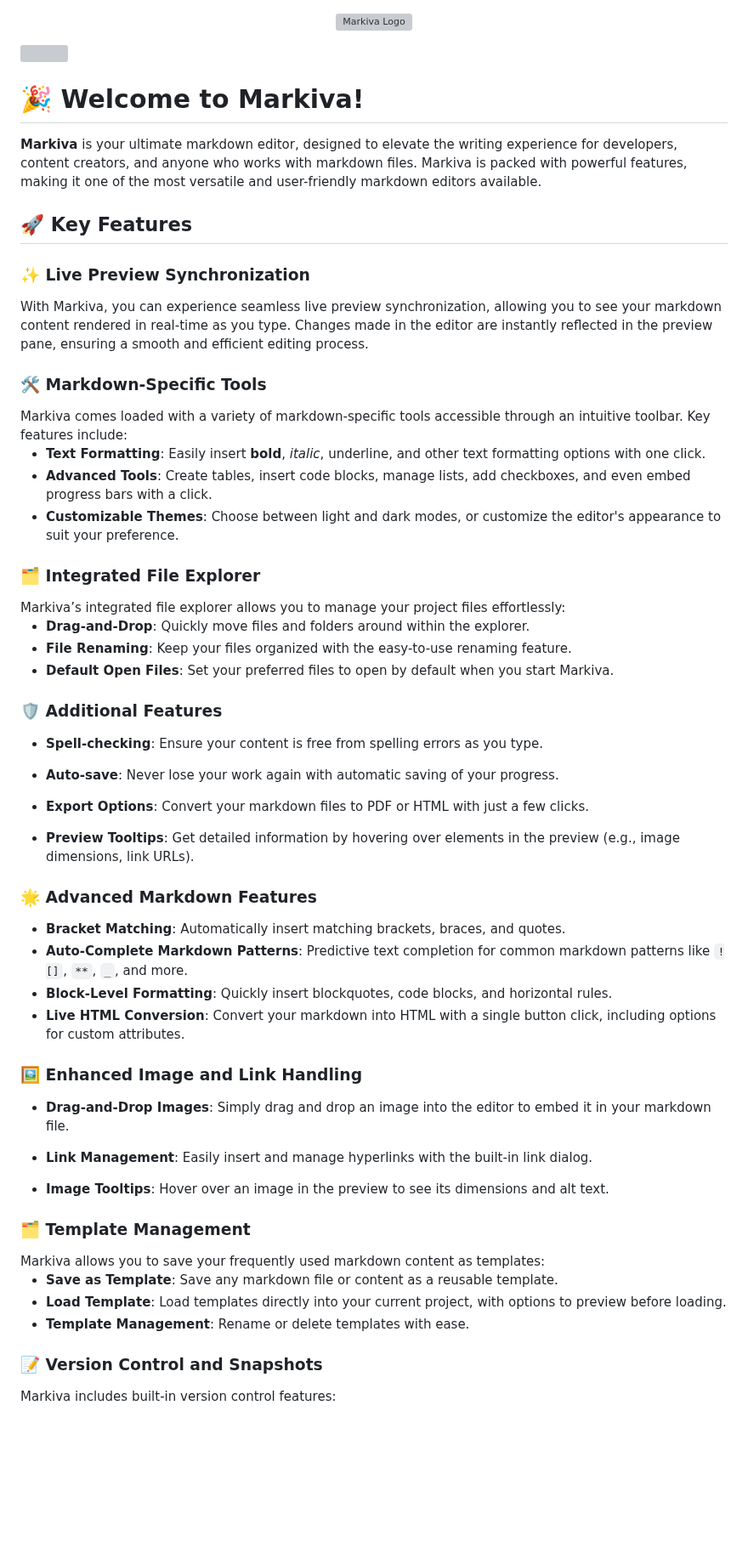
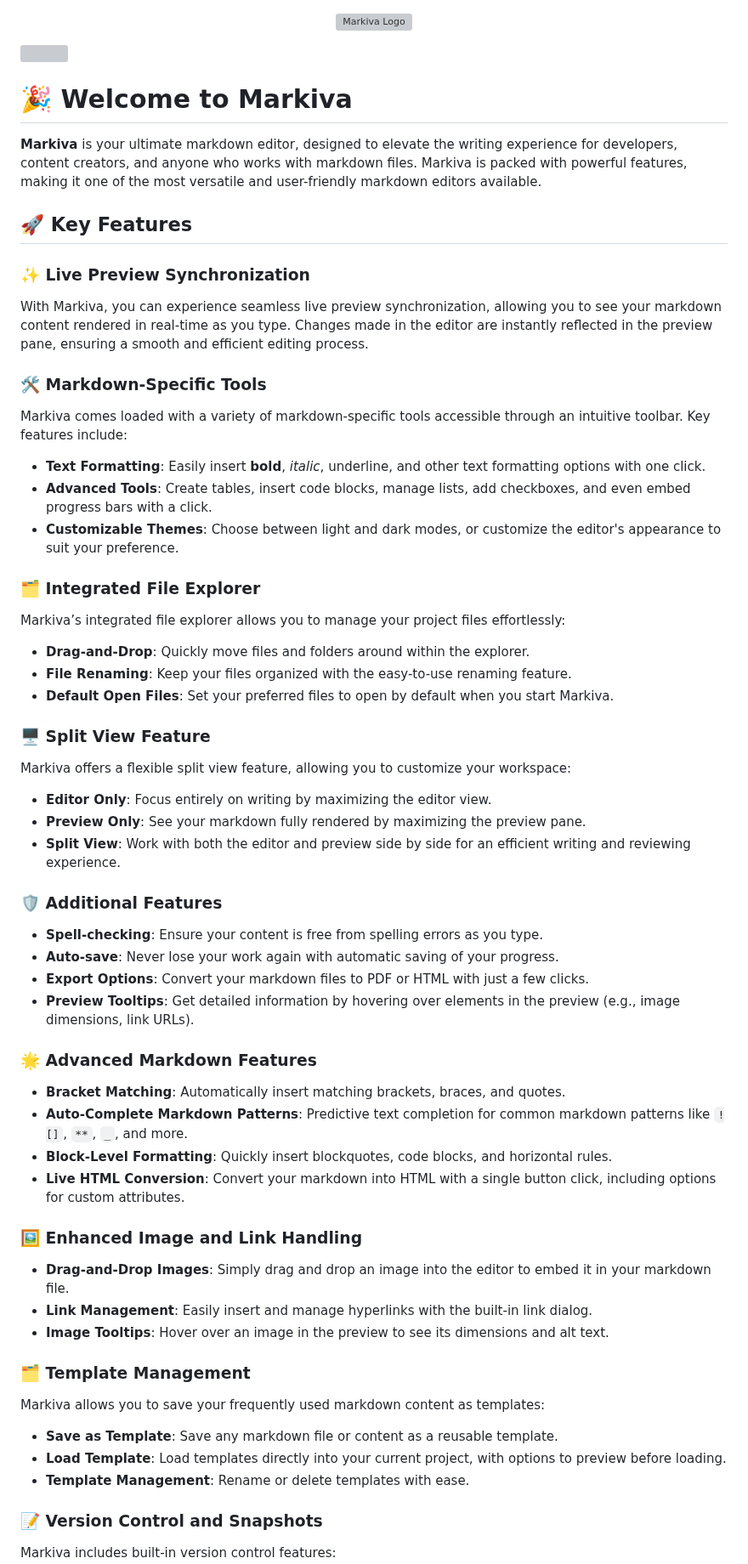
Before and after one commit to skillerious/Markiva, a Markdown page: README.md, the part around one of its changes. Shown at 85% size. Drawn GitHub-style; blank space fills up the shorter version; grey boxes are pictures that could not be loaded.

```diff
--- a/README.md
+++ b/README.md
@@ -1,3 +1,4 @@
+
 <p align="center">
   <img src="https://i.postimg.cc/j5LRngMP/Markiva-Logo.png" alt="Markiva Logo" style="width:200px;"/>
 </p>
@@ -5,62 +6,64 @@
 ![](https://github.com/skillerious/RobinDoak/blob/main/images/Screenshot%202024-08-20%20181952.png)
 
 
-<h1 id="🎉-welcome-to-**markiva**">🎉 Welcome to Markiva!</h1>
+# 🎉 Welcome to **Markiva**
 
 **Markiva** is your ultimate markdown editor, designed to elevate the writing experience for developers, content creators, and anyone who works with markdown files. Markiva is packed with powerful features, making it one of the most versatile and user-friendly markdown editors available.
 
-<h2 id="🚀-key-features">🚀 Key Features</h2>
+## 🚀 Key Features
 
-<h3 id="✨-live-preview-synchronization">✨ Live Preview Synchronization</h3>
+### ✨ Live Preview Synchronization
 With Markiva, you can experience seamless live preview synchronization, allowing you to see your markdown content rendered in real-time as you type. Changes made in the editor are instantly reflected in the preview pane, ensuring a smooth and efficient editing process.
 
-<h3 id="🛠️-markdown-specific-tools">🛠️ Markdown-Specific Tools</h3>
+### 🛠️ Markdown-Specific Tools
 Markiva comes loaded with a variety of markdown-specific tools accessible through an intuitive toolbar. Key features include:
 
 - **Text Formatting**: Easily insert **bold**, *italic*, underline, and other text formatting options with one click.
 - **Advanced Tools**: Create tables, insert code blocks, manage lists, add checkboxes, and even embed progress bars with a click.
 - **Customizable Themes**: Choose between light and dark modes, or customize the editor's appearance to suit your preference.
 
-<h3 id="🗂️-integrated-file-explorer">🗂️ Integrated File Explorer</h3>
+### 🗂️ Integrated File Explorer
 Markiva’s integrated file explorer allows you to manage your project files effortlessly:
 
 - **Drag-and-Drop**: Quickly move files and folders around within the explorer.
 - **File Renaming**: Keep your files organized with the easy-to-use renaming feature.
 - **Default Open Files**: Set your preferred files to open by default when you start Markiva.
 
-<h3 id="🛡️-additional-features">🛡️ Additional Features</h3>
+### 🖥️ Split View Feature
+Markiva offers a flexible split view feature, allowing you to customize your workspace:
+
+- **Editor Only**: Focus entirely on writing by maximizing the editor view.
+- **Preview Only**: See your markdown fully rendered by maximizing the preview pane.
+- **Split View**: Work with both the editor and preview side by side for an efficient writing and reviewing experience.
+
+### 🛡️ Additional Features
 
 - **Spell-checking**: Ensure your content is free from spelling errors as you type.
-
 - **Auto-save**: Never lose your work again with automatic saving of your progress.
-
 - **Export Options**: Convert your markdown files to PDF or HTML with just a few clicks.
-
 - **Preview Tooltips**: Get detailed information by hovering over elements in the preview (e.g., image dimensions, link URLs).
 
-<h3 id="🌟-advanced-markdown-features">🌟 Advanced Markdown Features</h3>
+### 🌟 Advanced Markdown Features
 
 - **Bracket Matching**: Automatically insert matching brackets, braces, and quotes.
 - **Auto-Complete Markdown Patterns**: Predictive text completion for common markdown patterns like `![]`, `**`, `_`, and more.
 - **Block-Level Formatting**: Quickly insert blockquotes, code blocks, and horizontal rules.
 - **Live HTML Conversion**: Convert your markdown into HTML with a single button click, including options for custom attributes.
 
-<h3 id="🖼️-enhanced-image-and-link-handling">🖼️ Enhanced Image and Link Handling</h3>
+### 🖼️ Enhanced Image and Link Handling
 
 - **Drag-and-Drop Images**: Simply drag and drop an image into the editor to embed it in your markdown file.
-
 - **Link Management**: Easily insert and manage hyperlinks with the built-in link dialog.
-
 - **Image Tooltips**: Hover over an image in the preview to see its dimensions and alt text.
 
-<h3 id="🗂️-template-management">🗂️ Template Management</h3>
+### 🗂️ Template Management
 Markiva allows you to save your frequently used markdown content as templates:
 
 - **Save as Template**: Save any markdown file or content as a reusable template.
 - **Load Template**: Load templates directly into your current project, with options to preview before loading.
 - **Template Management**: Rename or delete templates with ease.
 
-<h3 id="📝-version-control-and-snapshots">📝 Version Control and Snapshots</h3>
+### 📝 Version Control and Snapshots
 Markiva includes built-in version control features:
 
 - **Automatic Snapshots**: Automatically save snapshots of your work at regular intervals.
```
Also changed, not shown: other parts of README.md (+18 -19 lines).
